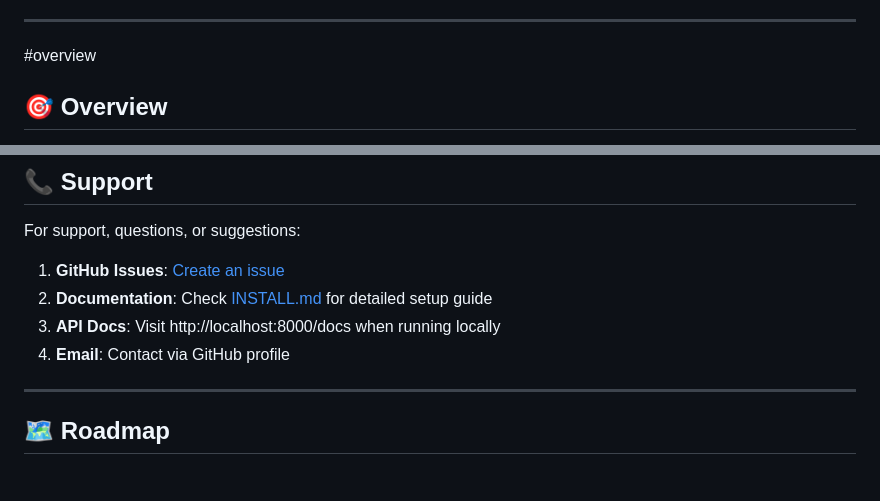
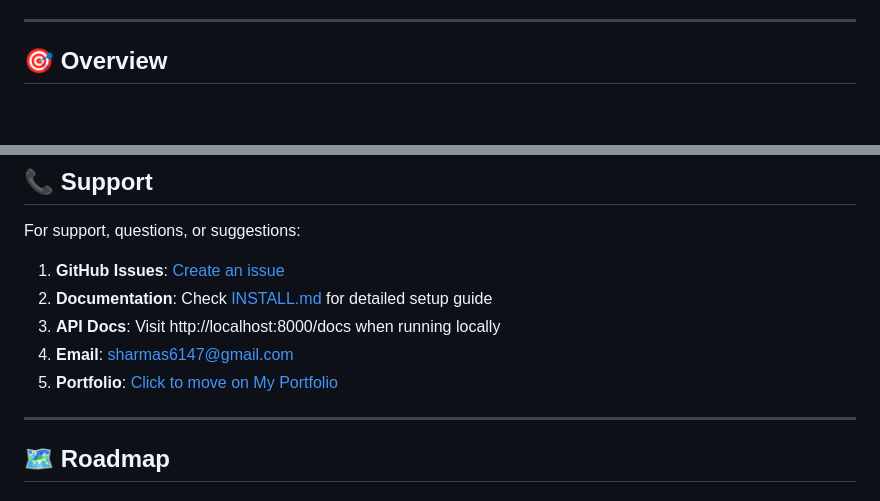
Before and after one commit to shivam123168/qr-library-management, a Markdown page: README.md, 2 parts joined by grey strips. Drawn GitHub-style; blank space fills up the shorter version.

Commit message:
Revise contact details and add portfolio link
Updated contact information and added portfolio link.

```diff
--- a/README.md
+++ b/README.md
@@ -36,7 +36,7 @@ A comprehensive QR code-based library management system designed for educational
 - [License](#license)
 
 ---
-#overview
+
 ## 🎯 Overview
 
 The **QR Library Management System** is a modern, scalable solution for managing library operations in educational institutions. It leverages QR code technology for quick identification of books and users, providing librarians, students, and employees with an intuitive interface to manage library transactions efficiently.
@@ -2064,7 +2064,8 @@ For support, questions, or suggestions:
 1. **GitHub Issues**: [Create an issue](https://github.com/shivam123168/qr-library-management/issues)
 2. **Documentation**: Check [INSTALL.md](INSTALL.md) for detailed setup guide
 3. **API Docs**: Visit http://localhost:8000/docs when running locally
-4. **Email**: Contact via GitHub profile
+4. **Email**: sharmas6147@gmail.com
+5. **Portfolio**: [Click to move on My Portfolio](https://shivamsharma-ten.vercel.app/)
 
 ---
 
```
